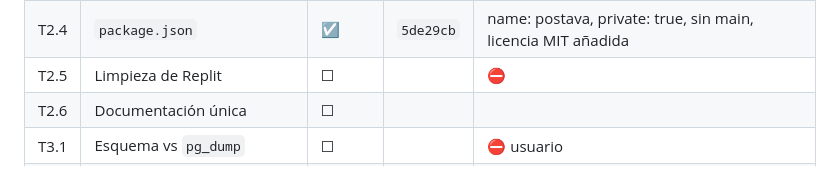
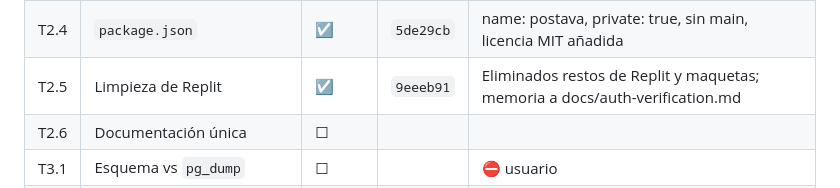
Before and after one commit to Roypro5/postava, a Markdown page: docs/antigravity/PLAN.md, the part around the change. Drawn GitHub-style.

Commit message:
docs: update PLAN.md tracking for T2.5

```diff
--- a/docs/antigravity/PLAN.md
+++ b/docs/antigravity/PLAN.md
@@ -324,7 +324,7 @@ Restricciones fijas para todo lo de esta fase:
 | T2.2 | ESLint | ☑ | `954a5e3` | Flat config, globals, script lint, paso CI y 0 errores |
 | T2.3 | Fuentes servidas en local | ☑ | `edfa012` | WOFF2 locales, allowlist, CSP estricta 'self', tests OK |
 | T2.4 | `package.json` | ☑ | `5de29cb` | name: postava, private: true, sin main, licencia MIT añadida |
-| T2.5 | Limpieza de Replit | ☐ | | ⛔ |
+| T2.5 | Limpieza de Replit | ☑ | `9eeeb91` | Eliminados restos de Replit y maquetas; memoria a docs/auth-verification.md |
 | T2.6 | Documentación única | ☐ | | |
 | T3.1 | Esquema vs `pg_dump` | ☐ | | ⛔ usuario |
 | T3.2 | Webhook de Clerk | ☐ | | ⛔ |
```
